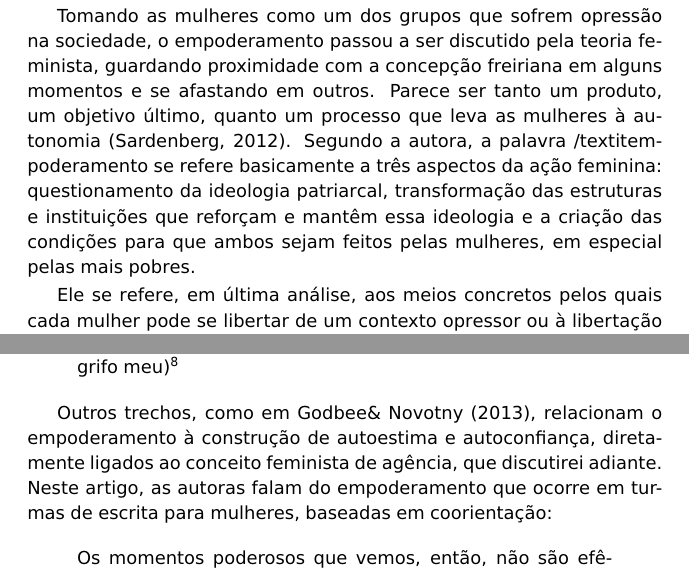
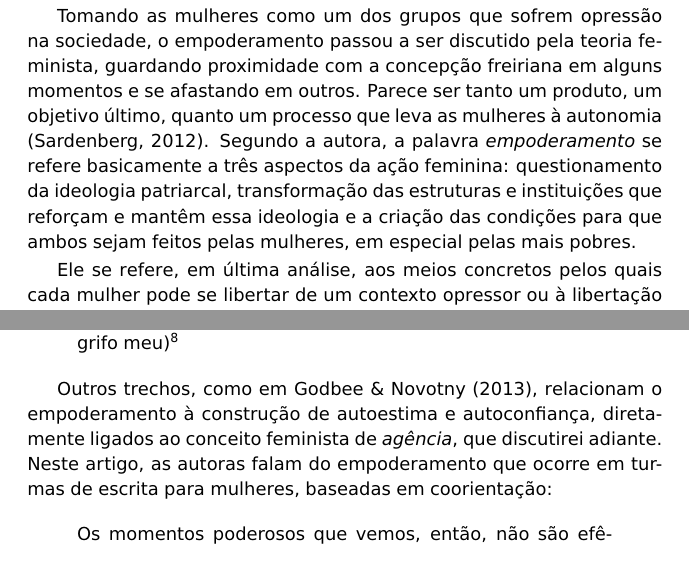
Before and after one commit to magalz/Livros-Imagine, a LaTeX thesis (Feminismo/LivroFeminismo.tex, which reads Feminismo/6/capitulo6.tex): two parts of pages 142 and 152 of 264, joined at a grey line, cut so that both start at the same text. Compiled offline with pdfLaTeX.

Commit message:
fim cap 6

```diff
--- a/Feminismo/6/capitulo6.tex
+++ b/Feminismo/6/capitulo6.tex
@@ -8,9 +8,9 @@
 
 A palavra \textit{empoderamento} é repetida constantemente nos meios feministas. É uma resposta verbal frequentemente reforçada em uma ampla gama de contextos relacionados ao movimento, se convertendo em solução frequente a um problema difícil de resolver: como levar a categoria \textit{mulher} à tão sonhada liberdade? Como superar a opressão e a desigualdade?
 
-Apesar da sonoridade da palavra e do quanto ouvimos ela se repetir, como muitos termos utilizados pelo movimento feminista, /textit{empoderamento} tem uma definição difícil. O uso em contextos ligados a movimentos sociais, em geral, tem suas raízes atribuídas ao uso proposto por Paulo Freire em suas obras sobre a educação e seu papel transformador da realidade social, com foco não apenas em questões individuais, mas em questões coletivas – relacionando, portanto, o empoderamento com o processo pelo qual grupos excluídos são emancipados (Baquero, 2012).
+Apesar da sonoridade da palavra e do quanto ouvimos ela se repetir, como muitos termos utilizados pelo movimento feminista, \textit{empoderamento} tem uma definição difícil. O uso em contextos ligados a movimentos sociais, em geral, tem suas raízes atribuídas ao uso proposto por Paulo Freire em suas obras sobre a educação e seu papel transformador da realidade social, com foco não apenas em questões individuais, mas em questões coletivas – relacionando, portanto, o empoderamento com o processo pelo qual grupos excluídos são emancipados (Baquero, 2012).
 
-Tomando as mulheres como um dos grupos que sofrem opressão na sociedade, o empoderamento passou a ser discutido pela teoria feminista, guardando proximidade com a concepção freiriana em alguns momentos e se afastando em outros. Parece ser tanto um produto, um objetivo último, quanto um processo que leva as mulheres à autonomia (Sardenberg, 2012). Segundo a autora, a palavra /textit{empoderamento} se refere basicamente a três aspectos da ação feminina: questionamento da ideologia patriarcal, transformação das estruturas e instituições que reforçam e mantêm essa ideologia e a criação das condições para que ambos sejam feitos pelas mulheres, em especial pelas mais pobres.
+Tomando as mulheres como um dos grupos que sofrem opressão na sociedade, o empoderamento passou a ser discutido pela teoria feminista, guardando proximidade com a concepção freiriana em alguns momentos e se afastando em outros. Parece ser tanto um produto, um objetivo último, quanto um processo que leva as mulheres à autonomia (Sardenberg, 2012). Segundo a autora, a palavra \textit{empoderamento} se refere basicamente a três aspectos da ação feminina: questionamento da ideologia patriarcal, transformação das estruturas e instituições que reforçam e mantêm essa ideologia e a criação das condições para que ambos sejam feitos pelas mulheres, em especial pelas mais pobres.
 
 Ele se refere, em última análise, aos meios concretos pelos quais cada mulher pode se libertar de um contexto opressor ou à libertação desse contexto em si, carregando em sua definição uma tensão entre aspectos individuais e coletivos – sendo uma noção criticada por vezes, inclusive por feministas, por apresentar, em alguns contextos, um viés excessivamente focado nas liberdades individuais em detrimento da liberdade das mulheres enquanto classe de indivíduos (Sardenberg, 2008).
 
@@ -82,7 +82,7 @@ O empoderamento como algo libertador a partir dos sentimentos das mulheres apare
     É importante definir precisamente o construto do empoderamento sexual, especialmente considerando que as teóricas feministas continuam a lutar com sua definição (Lamb, 2010; Lamb \& Peterson, 2011; McClelland \& Fine, 2008; Peterson, 2010; Tolman, 2012). O empoderamento é melhor entendido como uma experiência interna de agência e poder (isto é, sentir ou experimentar empoderamento)? Ou é uma medida concreta da capacidade ou poder de uma pessoa para alterar os arranjos sociais e políticos (isto é, ter poder)? Alguns teóricos distinguem ``poder para'' (um senso interno de autoeficácia ou autoestima) de ``poder sobre'' (controle real sobre a tomada de decisões e recursos; Hollander \& Offermann, 1990; Riger, 1993; Yoder\& Kahn, 1992), enquanto outros simplesmente se referiram ao primeiro como subjetivo e o segundo como empoderamento objetivo (Peterson, 2010). \textbf{Embora continue a haver uma falta de consenso sobre qual forma de poder constitui o empoderamento sexual, meu estudo tentou compreender as próprias experiências das mulheres sobre o fortalecimento sexual como um aspecto da masturbação, independentemente de essas crenças se traduzirem em mudanças observáveis nas relações de poder}. (Bowman, 2013, p. 364, tradução livre, grifo meu)\footnote{``It is important to precisely define the construct of sexual empowerment, especially considering that feminist theorists continue to struggle with its definition (Lamb, 2010; Lamb \& Peterson, 2011; McClelland \& Fine, 2008; Peterson, 2010; Tolman, 2012). Is empowerment best understood as an internal experience of agency and power (i.e., feeling or experiencing empowerment)? Or is it a concrete measure of a person’s ability or power to alter social and political arrangements (i.e., being empowered)? Some theorists distinguish ‘power to’ (an internal sense of self-efficacy or selfesteem) from ‘power over’ (actual control over decision making and resources; Hollander \& Offermann, 1990; Riger, 1993; Yoder \& Kahn, 1992), whereas others have simply referred to the former as subjective and the latter as objective empowerment (Peterson, 2010). \textbf{Though there continues to be a lack of consensus regarding which form of power constitutes sexual empowerment, my study attempted to understand women’s own experiences of sexual empowerment as an aspect of masturbation, regardless of whether these beliefs translate to observable shifts in power relations}.'' (p. 364)}
 \end{quote}
 
-Outros trechos, como em Godbee\& Novotny (2013), relacionam o empoderamento à construção de autoestima e autoconfiança, diretamente ligados ao conceito feminista de agência, que discutirei adiante. Neste artigo, as autoras falam do empoderamento que ocorre em turmas de escrita para mulheres, baseadas em coorientação:
+Outros trechos, como em Godbee \& Novotny (2013), relacionam o empoderamento à construção de autoestima e autoconfiança, diretamente ligados ao conceito feminista de \textit{agência}, que discutirei adiante. Neste artigo, as autoras falam do empoderamento que ocorre em turmas de escrita para mulheres, baseadas em coorientação:
 
 \begin{quote}
     Os momentos poderosos que vemos, então, não são efêmeros, mas duradouros. Quando Charisse [entrevistada na pesquisa] aproveita a experiência da sala de aula de Andrea [outra entrevistada], cria, em colaboração, um registro da conversa e das alegações que surgem, e as anotações subsequentes se tornam o roteiro que leva Andrea ao longo de seu processo de escrita. \textbf{Além disso, a escrita serve como um meio de autoempoderamento associado à confiança construída e agência afirmada durante a conferência. [...] Se concordamos que a co-orientação feminista desempenha um papel importante na promoção do senso de valor (isto é, autoempoderamento, agência, solidariedade)}, então indivíduos podem reconhecê-la como importante para si e para outras na academia e dedicar tempo a ela (mesmo incluindo-a em outras tarefas que demandam tempo), ao invés de ser afastados por todas as outras demandas.'' (Godbee \& Novotny, 2013, pp. 190-191, tradução livre, grifo meu) \footnote{``The powerful moments we see, then, are not ephemeral, but lasting. When Charisse taps into Andrea’s classroom experience, they collaboratively create a record of the conversation and claims that arise, and the subsequent notes become the roadmap leading Andrea through her writing process. \textbf{Further, the writing serves as a means of self-empowerment associated with the confidence built and agency asserted during the conference. [...] If we agree that feminist comentoring plays an important role in fostering one’s sense of value (i.e., self-empowerment, agency, solidarity)}, then individuals can recognize it as important to their own and others’ positions in academia and put time toward it (even folding it into other time-demanding tasks), rather than being pulled away by all the other demands on time.'' (pp. 190-191)}
```
Also changed, not shown: Feminismo/LivroFeminismo.pdf.
